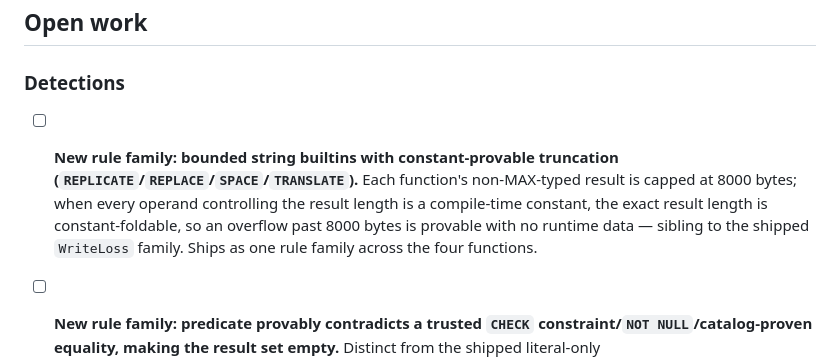
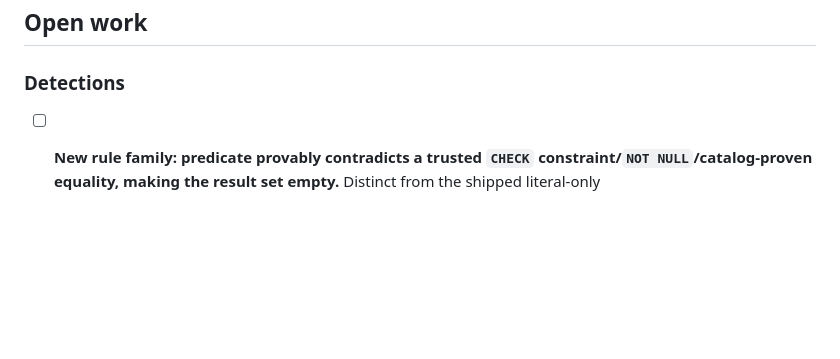
Before and after one commit to bhattumang7/mssql-silentscan, a Markdown page: docs/detection-tasklist.md, the part around the change. GitHub-like rendering; blank space fills up the shorter version.

```diff
--- a/docs/detection-tasklist.md
+++ b/docs/detection-tasklist.md
@@ -18,15 +18,6 @@ Competitor tools are referred to generically; real identities are in
 ## Open work
 
 ### Detections
-
-- [ ] **New rule family: bounded string builtins with constant-provable
-      truncation (`REPLICATE`/`REPLACE`/`SPACE`/`TRANSLATE`).** Each
-      function's non-MAX-typed result is capped at 8000 bytes; when every
-      operand controlling the result length is a compile-time constant, the
-      exact result length is constant-foldable, so an overflow past 8000
-      bytes is provable with no runtime data — sibling to the shipped
-      `WriteLoss` family. Ships as one rule family across the four
-      functions.
 
 - [ ] **New rule family: predicate provably contradicts a trusted `CHECK`
       constraint/`NOT NULL`/catalog-proven equality, making the result set
```
Also changed, not shown: docs/detection-reference.md (+19 -0 lines).
